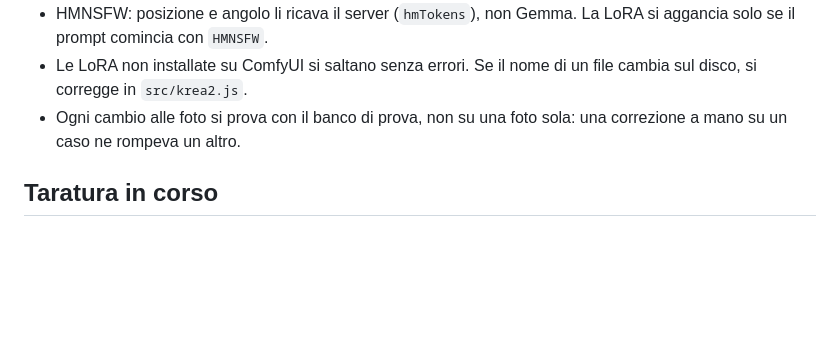
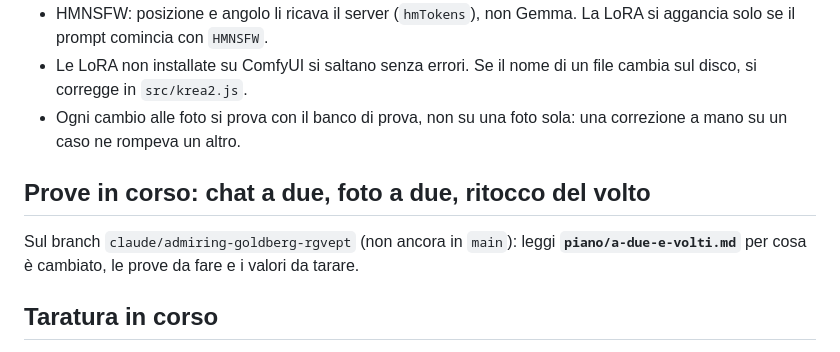
Before and after one commit to Latereyes/Chat-Bz, a Markdown page: CLAUDE.md, the part around the change. Rendered like a GitHub page; blank space fills up the shorter version.

```diff
--- a/CLAUDE.md
+++ b/CLAUDE.md
@@ -37,6 +37,9 @@ Personaggi AI locali: chat con Gemma (Ollama) e foto e video con ComfyUI, sulla
 - Le LoRA non installate su ComfyUI si saltano senza errori. Se il nome di un file cambia sul disco, si corregge in `src/krea2.js`.
 - Ogni cambio alle foto si prova con il banco di prova, non su una foto sola: una correzione a mano su un caso ne rompeva un altro.
 
+## Prove in corso: chat a due, foto a due, ritocco del volto
+Sul branch `claude/admiring-goldberg-rgvept` (non ancora in `main`): leggi **`piano/a-due-e-volti.md`** per cosa è cambiato, le prove da fare e i valori da tarare.
+
 ## Taratura in corso
 Il lavoro di adesso è in `piano/prossimi-passi.md`: segui quella lista, spunta le caselle e compila la tabella delle scelte. Il contesto è in `piano/piano-immagini.md`. Per i giri di prova c'è la skill `taratura-foto`. Nello Studio i menu «Filtro» e «LoRA Krea» permettono di provare una variante su una singola foto.
 
```
Also changed, not shown: piano/a-due-e-volti.md (added, +97 -0 lines).
